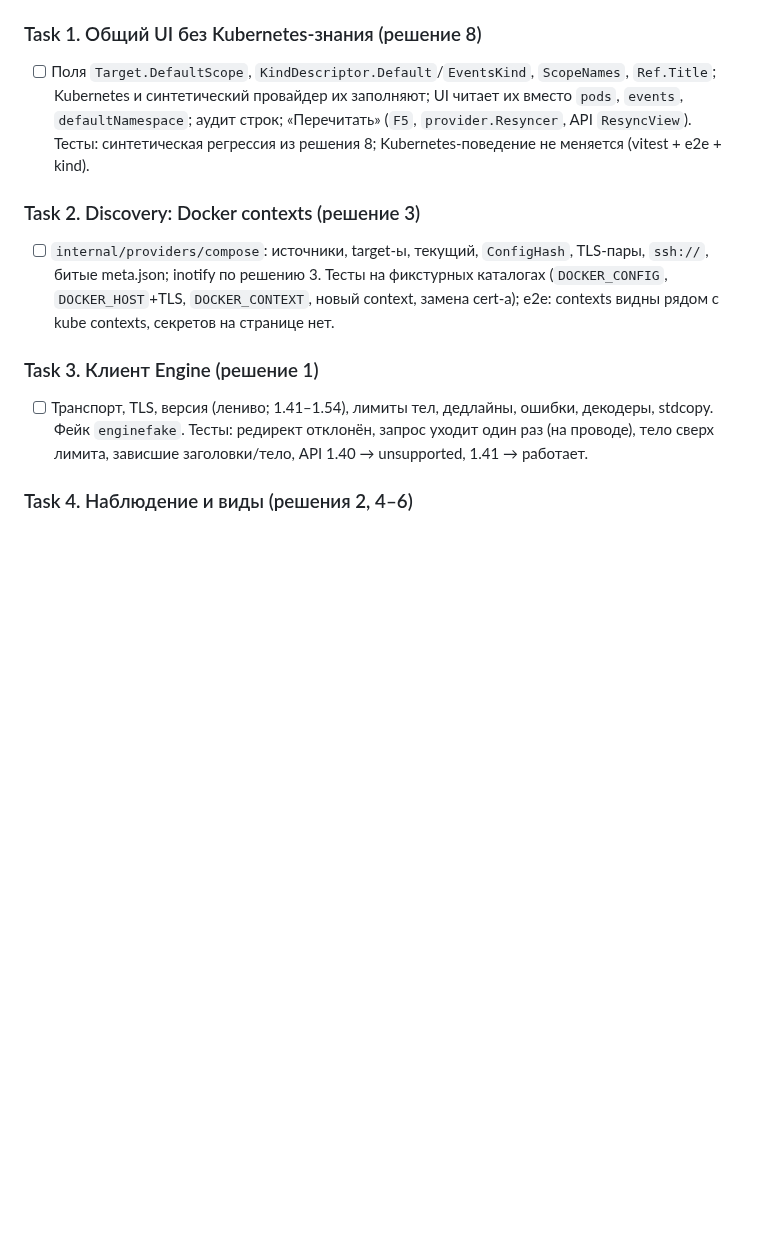
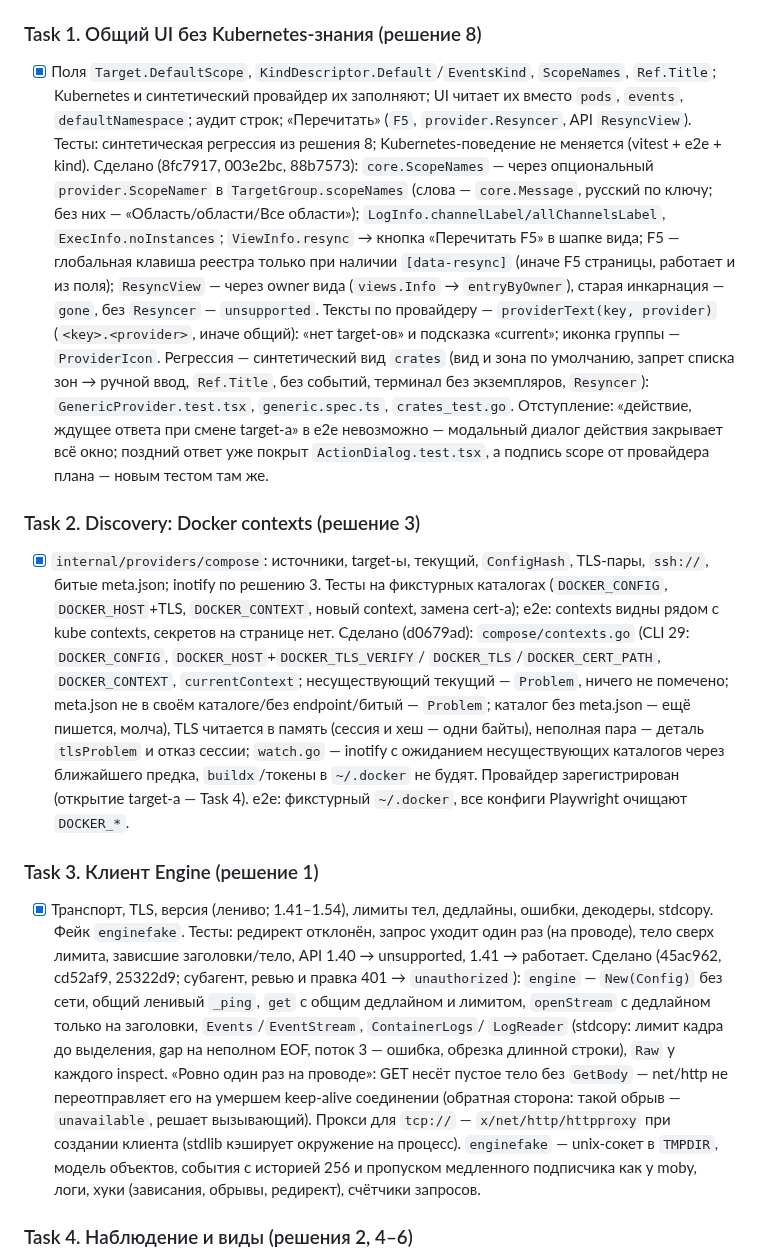
Before and after one commit to Sipaha/spk-ocular, a Markdown page: docs/plans/2026-09-30-p6-docker-compose.md, the part around the change. GitHub-like rendering; blank space fills up the shorter version.

Commit message:
plan: P6 Tasks 1–3 done — generic UI metadata, Docker contexts, Engine client

```diff
--- a/docs/plans/2026-09-30-p6-docker-compose.md
+++ b/docs/plans/2026-09-30-p6-docker-compose.md
@@ -310,22 +310,55 @@ inspect, старый API 1.41, обрыв кадра stdcopy).
   в Task 6 (сейчас нечего запускать).
 
 ### Task 1. Общий UI без Kubernetes-знания (решение 8)
-- [ ] Поля `Target.DefaultScope`, `KindDescriptor.Default`/`EventsKind`, `ScopeNames`,
+- [x] Поля `Target.DefaultScope`, `KindDescriptor.Default`/`EventsKind`, `ScopeNames`,
   `Ref.Title`; Kubernetes и синтетический провайдер их заполняют; UI читает их вместо `pods`,
   `events`, `defaultNamespace`; аудит строк; «Перечитать» (`F5`, `provider.Resyncer`,
   API `ResyncView`). Тесты: синтетическая регрессия из решения 8; Kubernetes-поведение не
   меняется (vitest + e2e + kind).
+  Сделано (8fc7917, 003e2bc, 88b7573): `core.ScopeNames` — через опциональный
+  `provider.ScopeNamer` в `TargetGroup.scopeNames` (слова — `core.Message`, русский по ключу;
+  без них — «Область/области/Все области»); `LogInfo.channelLabel/allChannelsLabel`,
+  `ExecInfo.noInstances`; `ViewInfo.resync` → кнопка «Перечитать F5» в шапке вида; F5 —
+  глобальная клавиша реестра только при наличии `[data-resync]` (иначе F5 страницы, работает и
+  из поля); `ResyncView` — через owner вида (`views.Info` → `entryByOwner`), старая
+  инкарнация — `gone`, без `Resyncer` — `unsupported`. Тексты по провайдеру —
+  `providerText(key, provider)` (`<key>.<provider>`, иначе общий): «нет target-ов» и подсказка
+  «current»; иконка группы — `ProviderIcon`. Регрессия — синтетический вид `crates` (вид и зона
+  по умолчанию, запрет списка зон → ручной ввод, `Ref.Title`, без событий, терминал без
+  экземпляров, `Resyncer`): `GenericProvider.test.tsx`, `generic.spec.ts`, `crates_test.go`.
+  Отступление: «действие, ждущее ответа при смене target-а» в e2e невозможно — модальный
+  диалог действия закрывает всё окно; поздний ответ уже покрыт `ActionDialog.test.tsx`, а
+  подпись scope от провайдера плана — новым тестом там же.
 
 ### Task 2. Discovery: Docker contexts (решение 3)
-- [ ] `internal/providers/compose`: источники, target-ы, текущий, `ConfigHash`, TLS-пары,
+- [x] `internal/providers/compose`: источники, target-ы, текущий, `ConfigHash`, TLS-пары,
   `ssh://`, битые meta.json; inotify по решению 3. Тесты на фикстурных каталогах
   (`DOCKER_CONFIG`, `DOCKER_HOST`+TLS, `DOCKER_CONTEXT`, новый context, замена cert-а);
   e2e: contexts видны рядом с kube contexts, секретов на странице нет.
+  Сделано (d0679ad): `compose/contexts.go` (CLI 29: `DOCKER_CONFIG`, `DOCKER_HOST`+`DOCKER_TLS_VERIFY`/
+  `DOCKER_TLS`/`DOCKER_CERT_PATH`, `DOCKER_CONTEXT`, `currentContext`; несуществующий текущий —
+  `Problem`, ничего не помечено; meta.json не в своём каталоге/без endpoint/битый — `Problem`;
+  каталог без meta.json — ещё пишется, молча), TLS читается в память (сессия и хеш — одни
+  байты), неполная пара — деталь `tlsProblem` и отказ сессии; `watch.go` — inotify с
+  ожиданием несуществующих каталогов через ближайшего предка, `buildx`/токены в `~/.docker` не
+  будят. Провайдер зарегистрирован (открытие target-а — Task 4). e2e: фикстурный `~/.docker`,
+  все конфиги Playwright очищают `DOCKER_*`.
 
 ### Task 3. Клиент Engine (решение 1)
-- [ ] Транспорт, TLS, версия (лениво; 1.41–1.54), лимиты тел, дедлайны, ошибки, декодеры,
+- [x] Транспорт, TLS, версия (лениво; 1.41–1.54), лимиты тел, дедлайны, ошибки, декодеры,
   stdcopy. Фейк `enginefake`. Тесты: редирект отклонён, запрос уходит один раз (на проводе),
   тело сверх лимита, зависшие заголовки/тело, API 1.40 → unsupported, 1.41 → работает.
+  Сделано (45ac962, cd52af9, 25322d9; субагент, ревью и правка 401 → `unauthorized`):
+  `engine` — `New(Config)` без сети, общий ленивый `_ping`, `get` с общим дедлайном и лимитом,
+  `openStream` с дедлайном только на заголовки, `Events`/`EventStream`, `ContainerLogs`/
+  `LogReader` (stdcopy: лимит кадра до выделения, gap на неполном EOF, поток 3 — ошибка,
+  обрезка длинной строки), `Raw` у каждого inspect. «Ровно один раз на проводе»: GET несёт
+  пустое тело без `GetBody` — net/http не переотправляет его на умершем keep-alive
+  соединении (обратная сторона: такой обрыв — `unavailable`, решает вызывающий). Прокси для
+  `tcp://` — `x/net/http/httpproxy` при создании клиента (stdlib кэширует окружение на
+  процесс). `enginefake` — unix-сокет в `TMPDIR`, модель объектов, события с историей 256 и
+  пропуском медленного подписчика как у moby, логи, хуки (зависания, обрывы, редирект),
+  счётчики запросов.
 
 ### Task 4. Наблюдение и виды (решения 2, 4–6)
 - [ ] Лента с эпохами, читатель событий, очередь грязных id, пул inspect, сверка, Ready/
```
